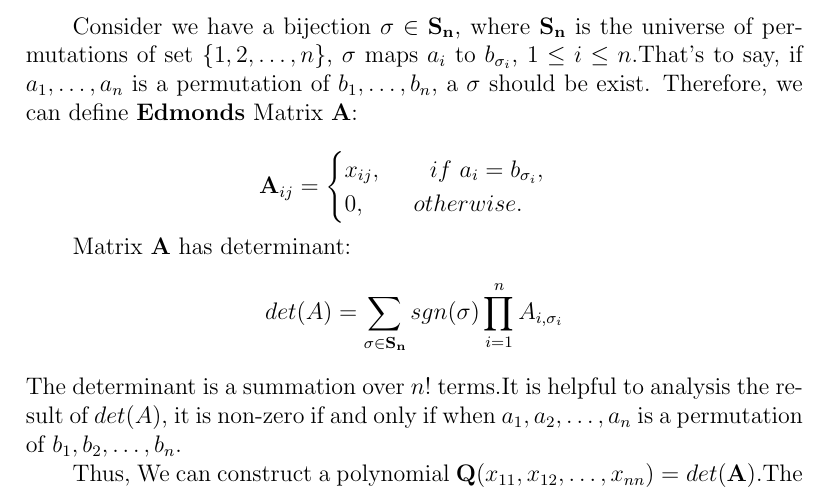
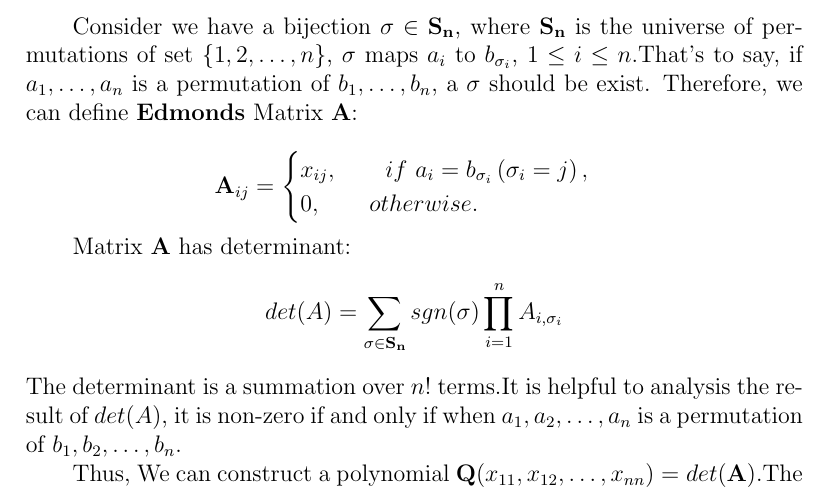
Before and after one commit to RITCHIEHuang/AdvanceAlgorithm, a LaTeX problem sheet (Assignment1.tex): part of page 5 of 7, cut so that both start at the same text. Compiled offline with pdfLaTeX.

Commit message:
Problem Set1

```diff
--- a/Assignment1.tex
+++ b/Assignment1.tex
@@ -233,7 +233,7 @@ Therefore, we can define \textbf{Edmonds} Matrix \textbf{A}:
 
 \[
     \mathbf{A}_{ij} = \begin{cases}
-                x_{ij}, \qquad if\ a_{i} = b_{\sigma_{i}},\\
+                x_{ij}, \qquad if\ a_{i} = b_{\sigma_{i}} \left( \sigma_{i} = j \right),\\
                 0, \qquad otherwise.
              \end{cases}
 \]
```
Also changed, not shown: Assignment1.pdf.
